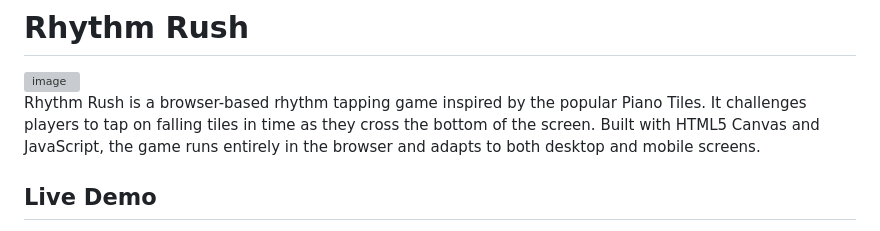
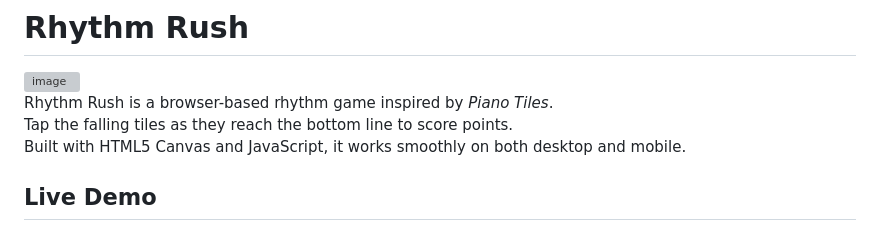
Before and after one commit to adityapatil343/RhythmRush-OnSite_Game, a Markdown page: README.md, the part around the change. GitHub-like rendering; grey boxes are pictures that could not be loaded.

```diff
--- a/README.md
+++ b/README.md
@@ -2,7 +2,9 @@
 
 <img width="1391" height="623" alt="image" src="https://github.com/user-attachments/assets/1afa5af5-e8c1-4498-be9f-5d6fc921af05" />
 
-Rhythm Rush is a browser-based rhythm tapping game inspired by the popular Piano Tiles. It challenges players to tap on falling tiles in time as they cross the bottom of the screen. Built with HTML5 Canvas and JavaScript, the game runs entirely in the browser and adapts to both desktop and mobile screens.
+Rhythm Rush is a browser-based rhythm game inspired by *Piano Tiles*.
+Tap the falling tiles as they reach the bottom line to score points.
+Built with HTML5 Canvas and JavaScript, it works smoothly on both desktop and mobile.
 
 ## Live Demo
 
```
